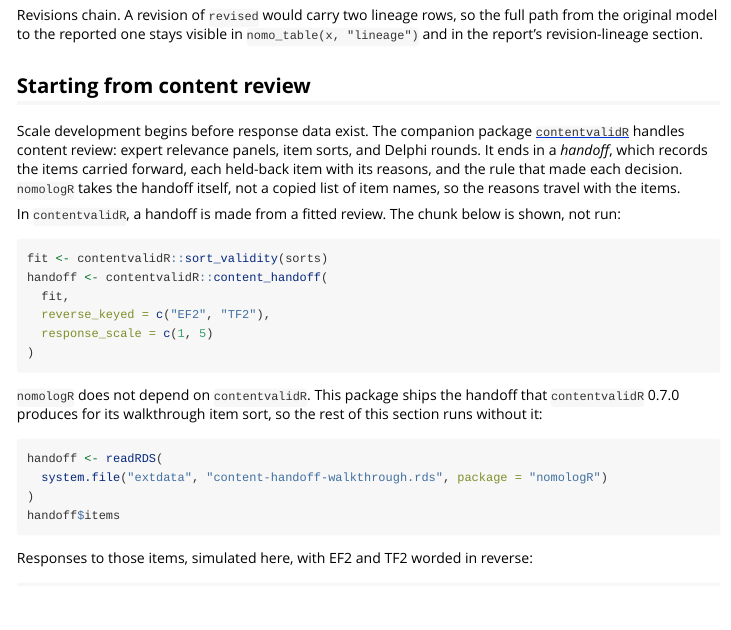
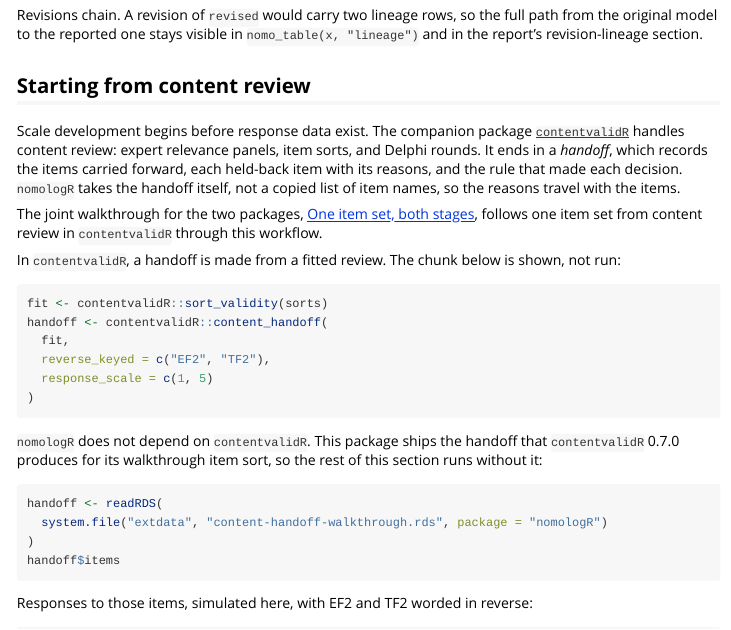
Before and after one commit to JUhalt/nomologR, an R Markdown document (vignettes/guided-workflow.Rmd): the page in a window 1100 px wide, from 4560 px down. Rendered offline with R 4.5, knitr and Pandoc, with nearby package versions; the code chunks are not run, so their results and figures are left out.

Commit message:
Guided-workflow article links to the joint walkthrough (#53)
The maintainer placed the joint walkthrough in contentvalidR's
vignette("one-item-set-both-stages"), which links to this article's
"Starting from content review" section; this links back.

Co-Authored-By: Claude Opus 5.5 <noreply@anthropic.com>

```diff
--- a/vignettes/guided-workflow.Rmd
+++ b/vignettes/guided-workflow.Rmd
@@ -308,6 +308,11 @@ review: expert relevance panels, item sorts, and Delphi rounds. It ends in a
 reasons, and the rule that made each decision. `nomologR` takes the handoff
 itself, not a copied list of item names, so the reasons travel with the items.
 
+The joint walkthrough for the two packages,
+[One item set, both stages](https://juhalt.github.io/contentvalidR/articles/one-item-set-both-stages.html),
+follows one item set from content review in `contentvalidR` through this
+workflow.
+
 In `contentvalidR`, a handoff is made from a fitted review. The chunk below is
 shown, not run:
 
```
